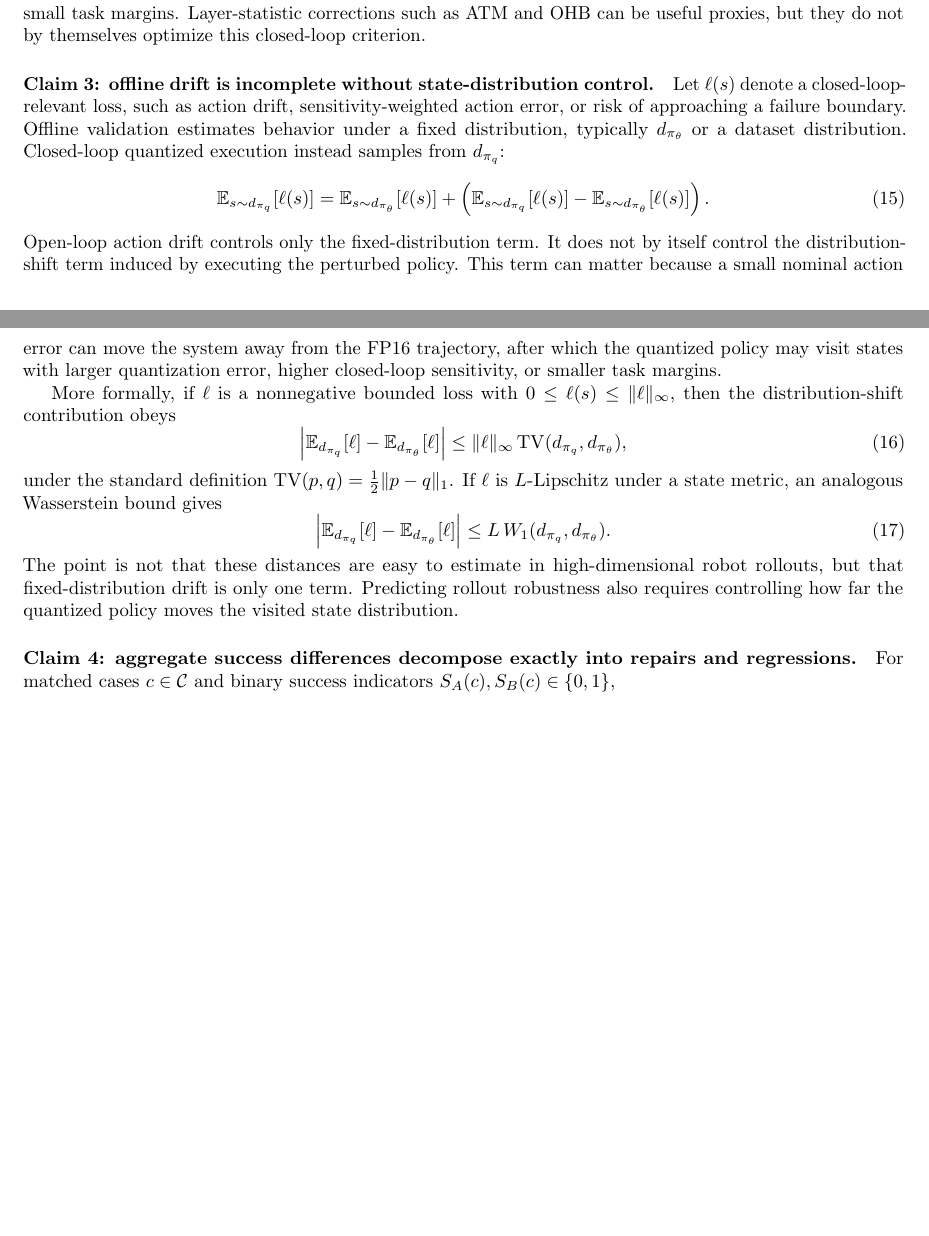
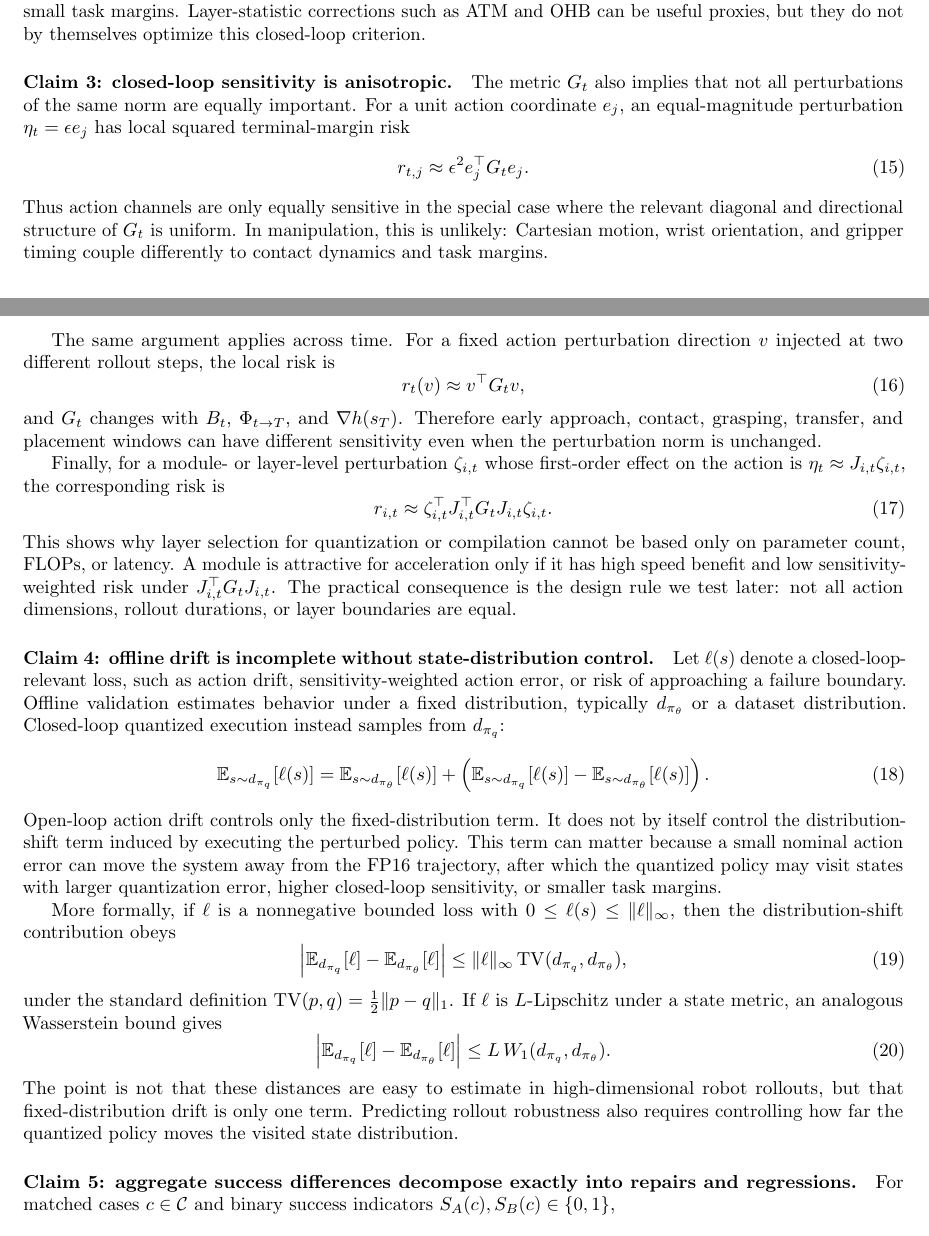
Before and after one commit to Zard-C/quantvla-reproduction, a LaTeX paper (paper/main.tex): two parts of pages 5 and 6 of 19 before the commit and two parts of pages 5 and 6 of 20 after it, joined at a grey line, cut so that both start at the same text, the shorter picture padded with empty space. Compiled offline with pdfLaTeX.

Commit message:
promote anisotropic sensitivity to claim

```diff
--- a/paper/main.tex
+++ b/paper/main.tex
@@ -268,7 +268,32 @@ The first-order terminal margin perturbation is $\Delta h \approx \sum_t \alpha_
 The per-step term is $\sum_t \alpha_t^2=\sum_t \eta_t^\top c_tc_t^\top\eta_t$, which gives Equation~\ref{eq:closed-loop-quant-objective} with $G_t=c_tc_t^\top$. The omitted cross-time terms represent interactions between quantization errors at different rollout steps: they can amplify risk when their margin effects have the same sign, or partially cancel when their effects have opposite signs. We use the separable form as a tractable proxy, appropriate when cross-time error correlations are weak or when the objective is meant to rank locally sensitive perturbation directions rather than exactly optimize rollout-level margin loss.
 In practice $G_t$ is difficult to estimate exactly, but the expression identifies the target: reduce quantization error in state-action directions that are amplified by feedback dynamics and projected onto small task margins. Layer-statistic corrections such as ATM and OHB can be useful proxies, but they do not by themselves optimize this closed-loop criterion.
 
-\paragraph{Claim 3: offline drift is incomplete without state-distribution control.}
+\paragraph{Claim 3: closed-loop sensitivity is anisotropic.}
+The metric $G_t$ also implies that not all perturbations of the same norm are equally important. For a unit action coordinate $e_j$, an equal-magnitude perturbation $\eta_t=\epsilon e_j$ has local squared terminal-margin risk
+\begin{equation}
+    r_{t,j}
+    \approx
+    \epsilon^2 e_j^\top G_t e_j .
+    \label{eq:action-channel-risk}
+\end{equation}
+Thus action channels are only equally sensitive in the special case where the relevant diagonal and directional structure of $G_t$ is uniform. In manipulation, this is unlikely: Cartesian motion, wrist orientation, and gripper timing couple differently to contact dynamics and task margins.
+
+The same argument applies across time. For a fixed action perturbation direction $v$ injected at two different rollout steps, the local risk is
+\begin{equation}
+    r_t(v) \approx v^\top G_t v,
+\end{equation}
+and $G_t$ changes with $B_t$, $\Phi_{t\to T}$, and $\nabla h(s_T)$. Therefore early approach, contact, grasping, transfer, and placement windows can have different sensitivity even when the perturbation norm is unchanged.
+
+Finally, for a module- or layer-level perturbation $\zeta_{i,t}$ whose first-order effect on the action is $\eta_t\approx J_{i,t}\zeta_{i,t}$, the corresponding risk is
+\begin{equation}
+    r_{i,t}
+    \approx
+    \zeta_{i,t}^\top J_{i,t}^\top G_t J_{i,t}\zeta_{i,t}.
+    \label{eq:module-risk}
+\end{equation}
+This shows why layer selection for quantization or compilation cannot be based only on parameter count, FLOPs, or latency. A module is attractive for acceleration only if it has high speed benefit and low sensitivity-weighted risk under $J_{i,t}^\top G_tJ_{i,t}$. The practical consequence is the design rule we test later: not all action dimensions, rollout durations, or layer boundaries are equal.
+
+\paragraph{Claim 4: offline drift is incomplete without state-distribution control.}
 Let $\ell(s)$ denote a closed-loop-relevant loss, such as action drift, sensitivity-weighted action error, or risk of approaching a failure boundary. Offline validation estimates behavior under a fixed distribution, typically $d_{\pi_\theta}$ or a dataset distribution. Closed-loop quantized execution instead samples from $d_{\pi_q}$:
 \begin{equation}
     \mathbb{E}_{s\sim d_{\pi_q}}[\ell(s)]
@@ -307,7 +332,7 @@ under the standard definition $\mathrm{TV}(p,q)=\frac{1}{2}\|p-q\|_1$. If $\ell$
 \end{equation}
 The point is not that these distances are easy to estimate in high-dimensional robot rollouts, but that fixed-distribution drift is only one term. Predicting rollout robustness also requires controlling how far the quantized policy moves the visited state distribution.
 
-\paragraph{Claim 4: aggregate success differences decompose exactly into repairs and regressions.}
+\paragraph{Claim 5: aggregate success differences decompose exactly into repairs and regressions.}
 For matched cases $c\in\mathcal{C}$ and binary success indicators $S_A(c), S_B(c)\in\{0,1\}$,
 \begin{equation}
     \sum_{c\in\mathcal{C}} S_B(c) - \sum_{c\in\mathcal{C}} S_A(c)
```
Also changed, not shown: paper/figures_pdf/fig2_offline_drift_regressions.pdf, paper/figures_pdf/fig3_paired_rollout_flips.pdf, paper/figures_pdf/fig4_task_redistribution.pdf, paper/main.pdf, paper/main.tex (16 more changed lines).
